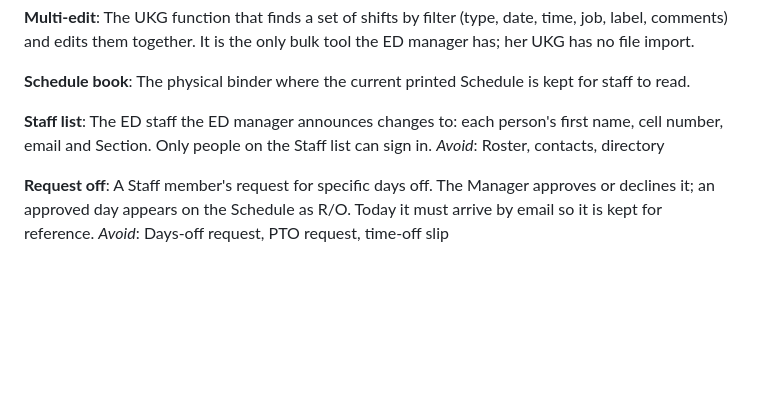
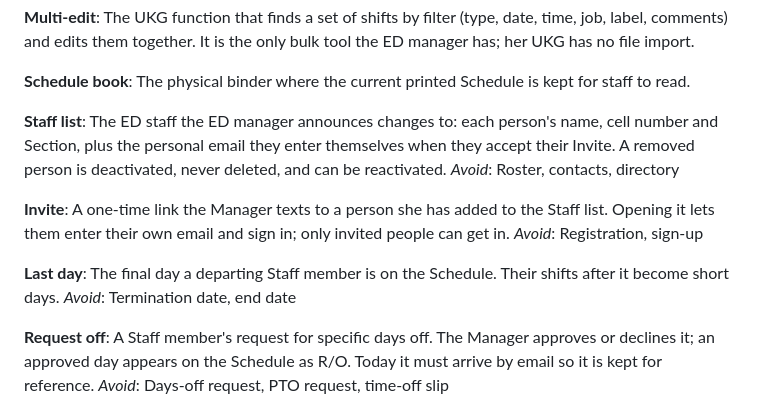
Before and after one commit to mshamblin5150-code/gift-for-taylor, a Markdown page: CONTEXT.md, the part around the change. Drawn GitHub-style; blank space fills up the shorter version.

Commit message:
Glossary: Invite, Last day; staff enter their own email
Co-Authored-By: Claude Opus 5 <noreply@anthropic.com>

```diff
--- a/CONTEXT.md
+++ b/CONTEXT.md
@@ -55,8 +55,16 @@ The UKG function that finds a set of shifts by filter (type, date, time, job, la
 The physical binder where the current printed Schedule is kept for staff to read.
 
 **Staff list**:
-The ED staff the ED manager announces changes to: each person's first name, cell number, email and Section. Only people on the Staff list can sign in.
+The ED staff the ED manager announces changes to: each person's name, cell number and Section, plus the personal email they enter themselves when they accept their Invite. A removed person is deactivated, never deleted, and can be reactivated.
 _Avoid_: Roster, contacts, directory
+
+**Invite**:
+A one-time link the Manager texts to a person she has added to the Staff list. Opening it lets them enter their own email and sign in; only invited people can get in.
+_Avoid_: Registration, sign-up
+
+**Last day**:
+The final day a departing Staff member is on the Schedule. Their shifts after it become short days.
+_Avoid_: Termination date, end date
 
 **Request off**:
 A Staff member's request for specific days off. The Manager approves or declines it; an approved day appears on the Schedule as R/O. Today it must arrive by email so it is kept for reference.
```
